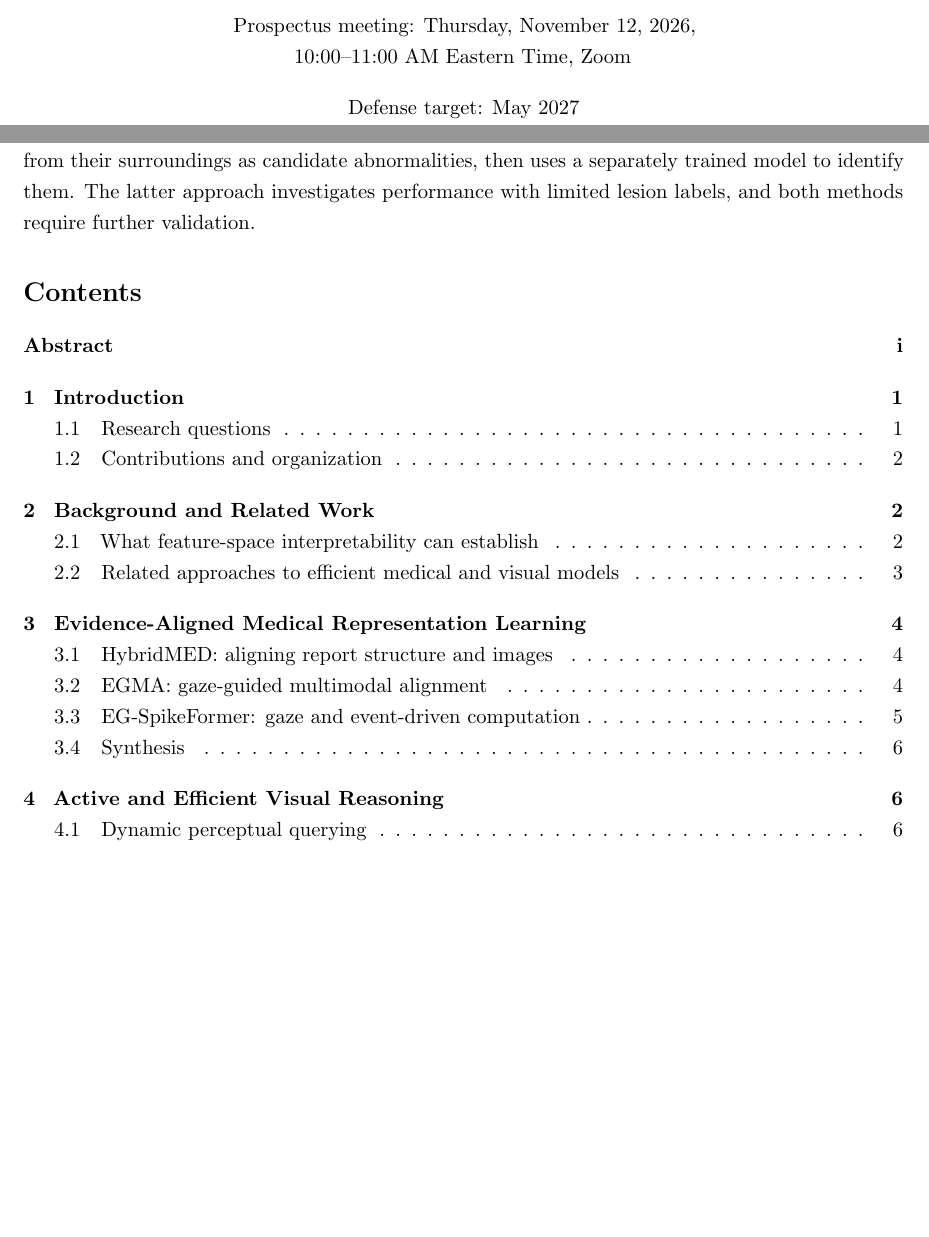
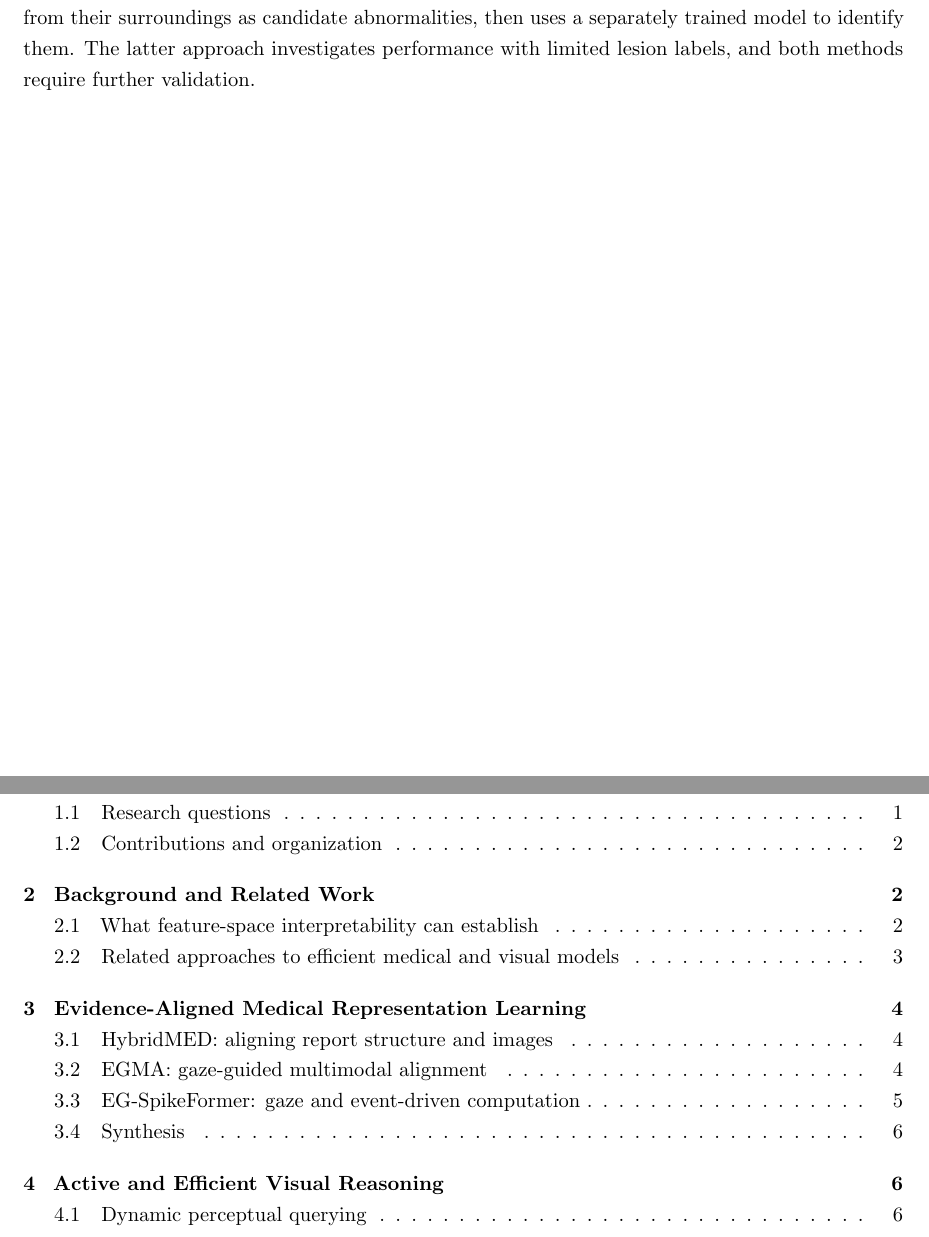
Before and after one commit to hq0709/phd-prospectus, a LaTeX document (main.tex, which reads sections/title.tex): two parts of pages 1 and 2 of 23 before the commit and two parts of pages 2 and 3 of 23 after it, joined at a grey line, cut at the place of the change, the shorter picture padded with empty space. Compiled offline with pdfLaTeX.

Commit message:
Title page trimmed; abstract on its own page, TOC on next page

```diff
--- a/main.tex
+++ b/main.tex
@@ -13,6 +13,7 @@
 \hypersetup{pageanchor=true}
 \pagenumbering{roman}
 \input{sections/00_abstract}
+\clearpage
 \tableofcontents
 \clearpage\pagenumbering{arabic}
 \input{sections/01_introduction}
--- a/sections/title.tex
+++ b/sections/title.tex
@@ -6,7 +6,4 @@
 \vspace{0.3in}Doctor of Philosophy\\School of Computing\\University of Georgia\par
 \vspace{0.4in}{\large\bfseries Committee}\par\vspace{0.1in}
 Dr. Tianming Liu (Major Professor)\\Dr. Zhen Xiang\\Dr. Jin Sun\\Dr. Yohannes Abate\\Dr. Xiang Li\par
-\vfill
-Prospectus meeting: Thursday, November 12, 2026,\\10:00--11:00 AM Eastern Time, Zoom\par
-\vspace{0.15in}Defense target: May 2027
 \end{titlepage}
```
